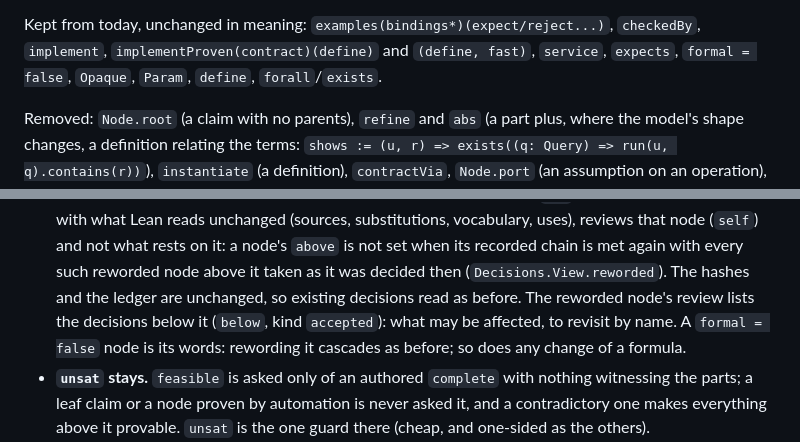
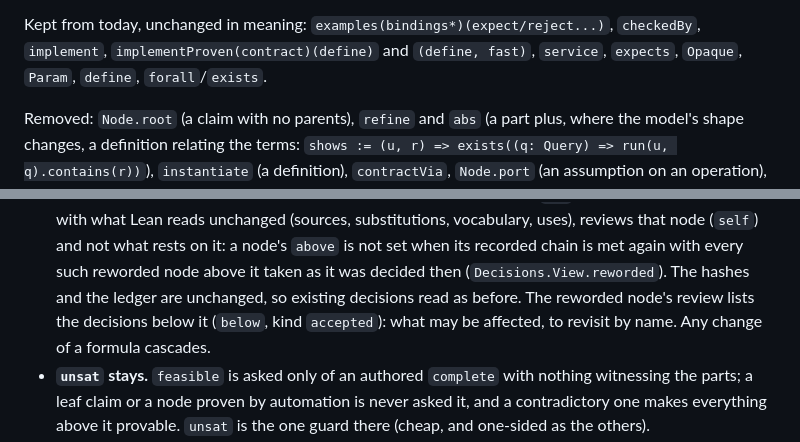
Before and after one commit to szymon-rd/fr-flow, a Markdown page: docs/DAG.md, 2 parts joined by grey strips. GitHub-like rendering.

```diff
--- a/docs/DAG.md
+++ b/docs/DAG.md
@@ -66,7 +66,7 @@ term (two present: they are alternatives, decided before the nodes that use the
 
 Kept from today, unchanged in meaning: `examples(bindings*)(expect/reject...)`, `checkedBy`,
 `implement`, `implementProven(contract)(define)` and `(define, fast)`, `service`, `expects`,
-`formal = false`, `Opaque`, `Param`, `define`, `forall`/`exists`.
+`Opaque`, `Param`, `define`, `forall`/`exists`.
 
 Removed: `Node.root` (a claim with no parents), `refine` and `abs` (a part plus, where the model's
 shape changes, a definition relating the terms: `shows := (u, r) => exists((q: Query) => run(u, q).contains(r))`),
@@ -379,8 +379,8 @@ now linear (about 0.85 s a node). The causes, and what changed:
   (`self`) and not what rests on it: a node's `above` is not set when its recorded chain is met again
   with every such reworded node above it taken as it was decided then (`Decisions.View.reworded`). The
   hashes and the ledger are unchanged, so existing decisions read as before. The reworded node's review
-  lists the decisions below it (`below`, kind `accepted`): what may be affected, to revisit by name. A
-  `formal = false` node is its words: rewording it cascades as before; so does any change of a formula.
+  lists the decisions below it (`below`, kind `accepted`): what may be affected, to revisit by name. Any
+  change of a formula cascades.
 - **`unsat` stays.** `feasible` is asked only of an authored `complete` with nothing witnessing the
   parts; a leaf claim or a node proven by automation is never asked it, and a contradictory one makes
   everything above it provable. `unsat` is the one guard there (cheap, and one-sided as the others).
```
Also changed, not shown: README.md (+2 -6 lines), 1 other file.
